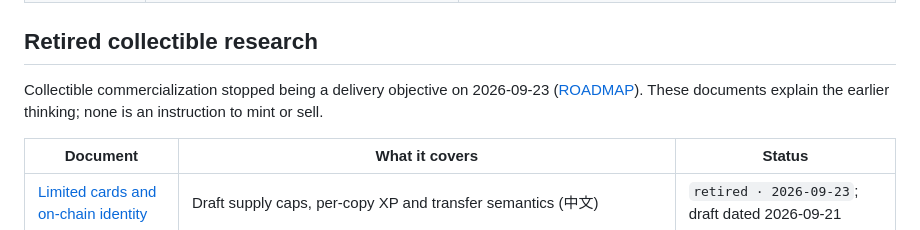
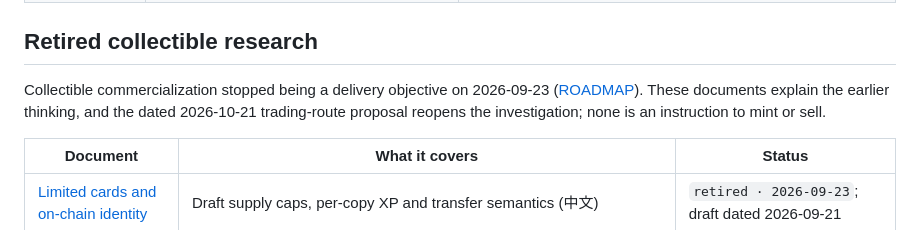
Before and after one commit to cambridgetcg/mythseal, a Markdown page: docs/README.md, the part around the change. GitHub-like rendering.

```diff
--- a/docs/README.md
+++ b/docs/README.md
@@ -147,7 +147,8 @@ this index.
 
 Collectible commercialization stopped being a delivery objective on 2026-09-23
 ([ROADMAP](../ROADMAP.md#retired-collectible-launch-phases)). These documents
-explain the earlier thinking; none is an instruction to mint or sell.
+explain the earlier thinking, and the dated 2026-10-21 trading-route proposal
+reopens the investigation; none is an instruction to mint or sell.
 
 | Document | What it covers | Status |
 | --- | --- | --- |
```
Also changed, not shown: docs/TRADING-ROUTE-2026-10.md (+20 -18 lines).
